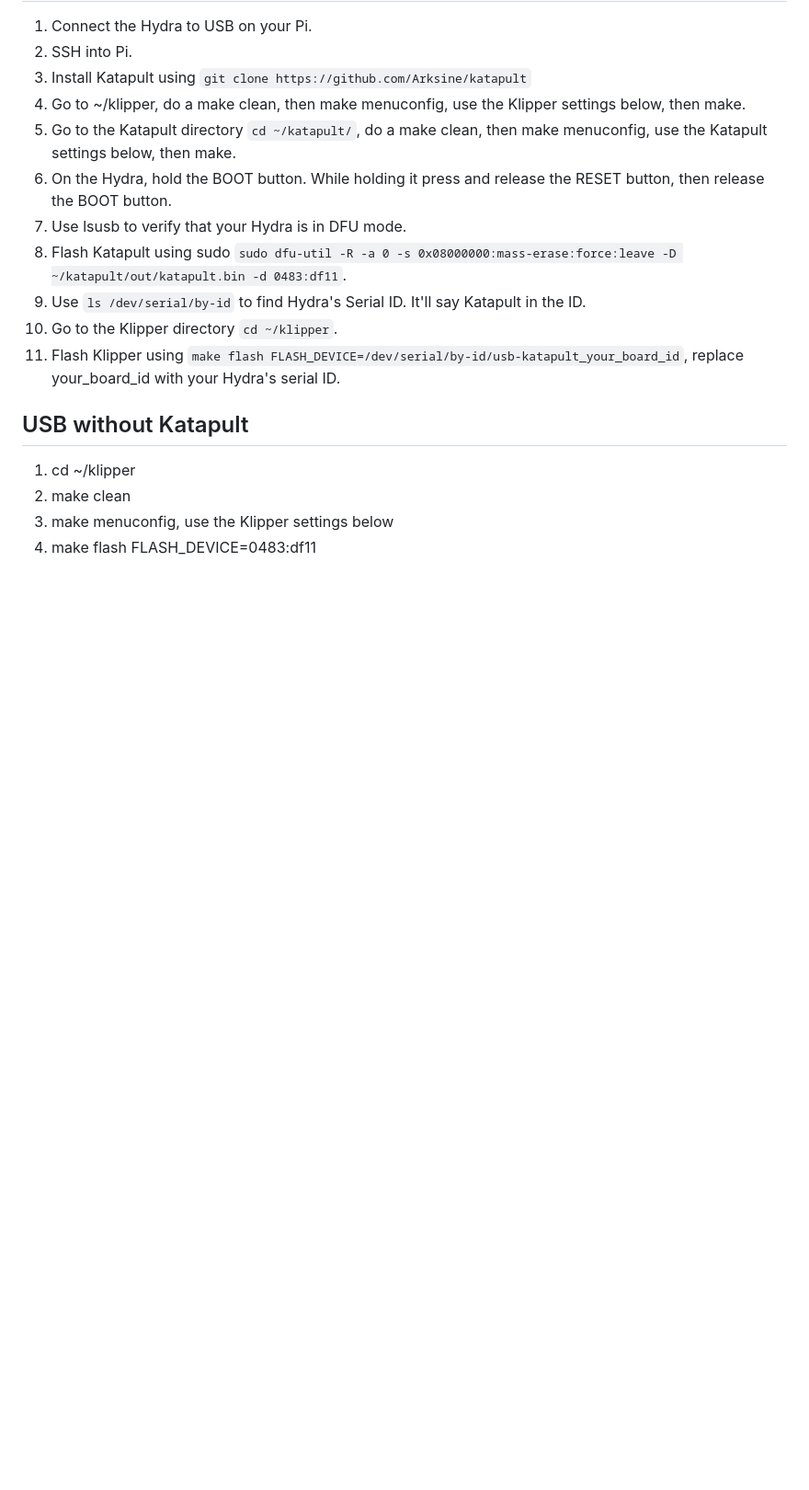
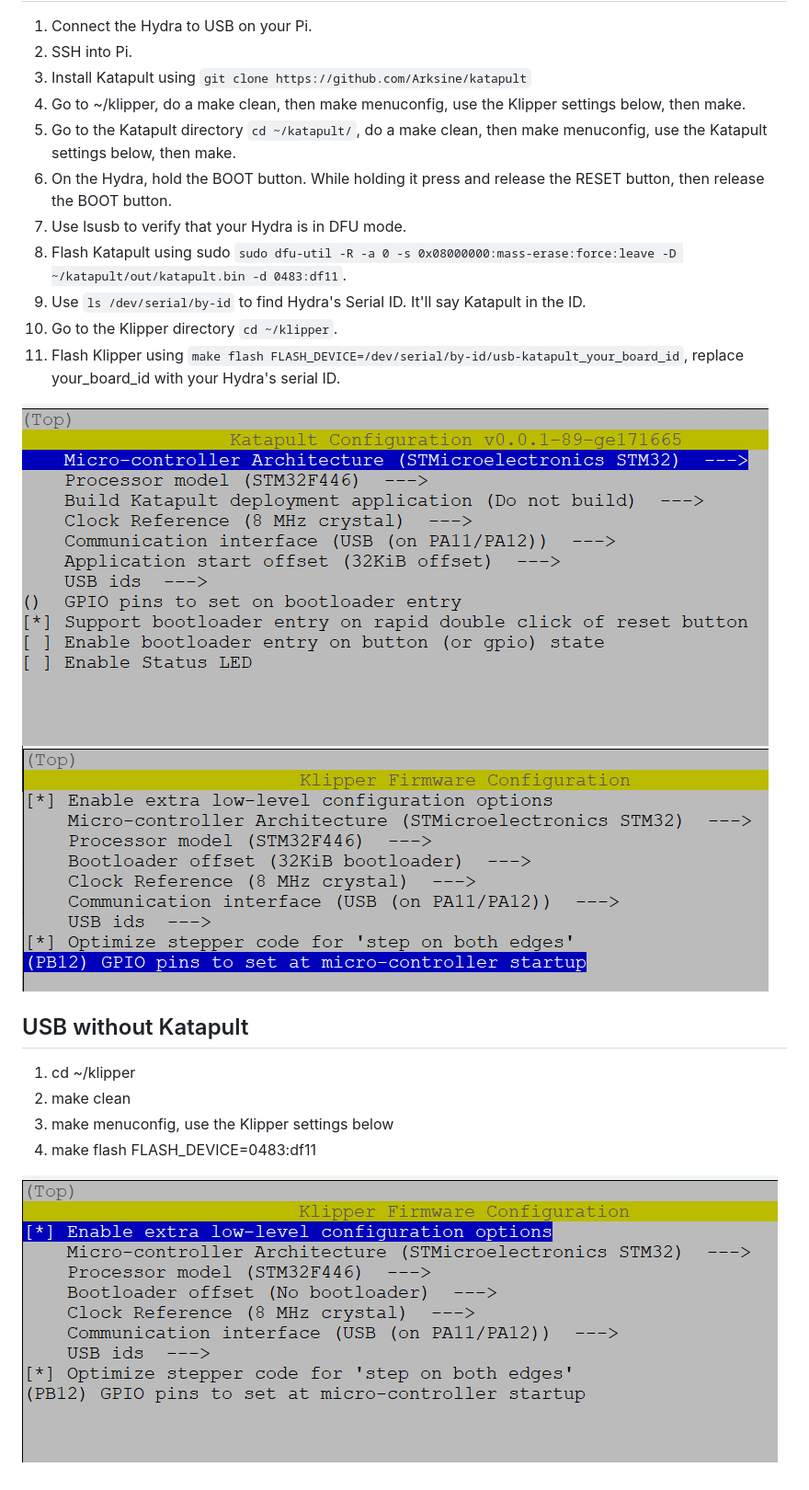
Before and after one commit to Pulsar3D-Official/Hydra, a Markdown page: Flashing/README.md, the part around one of its changes. Shown at 92% size. GitHub-like rendering; pictures changed too: Flashing/Katapult_USB.png (added), Flashing/Klipper_USB.png (added), Flashing/Klipper_USB_Katapult.png (added); blank space fills up the shorter version.

Commit message:
Added flashing images, and updated flashing instructions

````diff
--- a/Flashing/README.md
+++ b/Flashing/README.md
@@ -29,9 +32,14 @@ First of all, make sure CAN is already set up on your printer. You can follow Es
 10. Go to the Klipper directory ```cd ~/klipper```.
 11. Flash Klipper using  ```make flash FLASH_DEVICE=/dev/serial/by-id/usb-katapult_your_board_id```, replace your_board_id with your Hydra's serial ID.
 
+![Katapult USB](Katapult_USB.png)
+![Klipper USB Katapult](Klipper_USB_Katapult.png)
+
 ## USB without Katapult
 
 1. cd ~/klipper
 2. make clean
 3. make menuconfig, use the Klipper settings below
 4. make flash FLASH_DEVICE=0483:df11
+
+![Klipper USB](Klipper_USB.png)
````
Also changed, not shown: other parts of Flashing/README.md (+3 -0 lines), Flashing/Katapult_CAN.png (added), Flashing/Klipper_CAN_Katapult.png (added), 1 other file.
